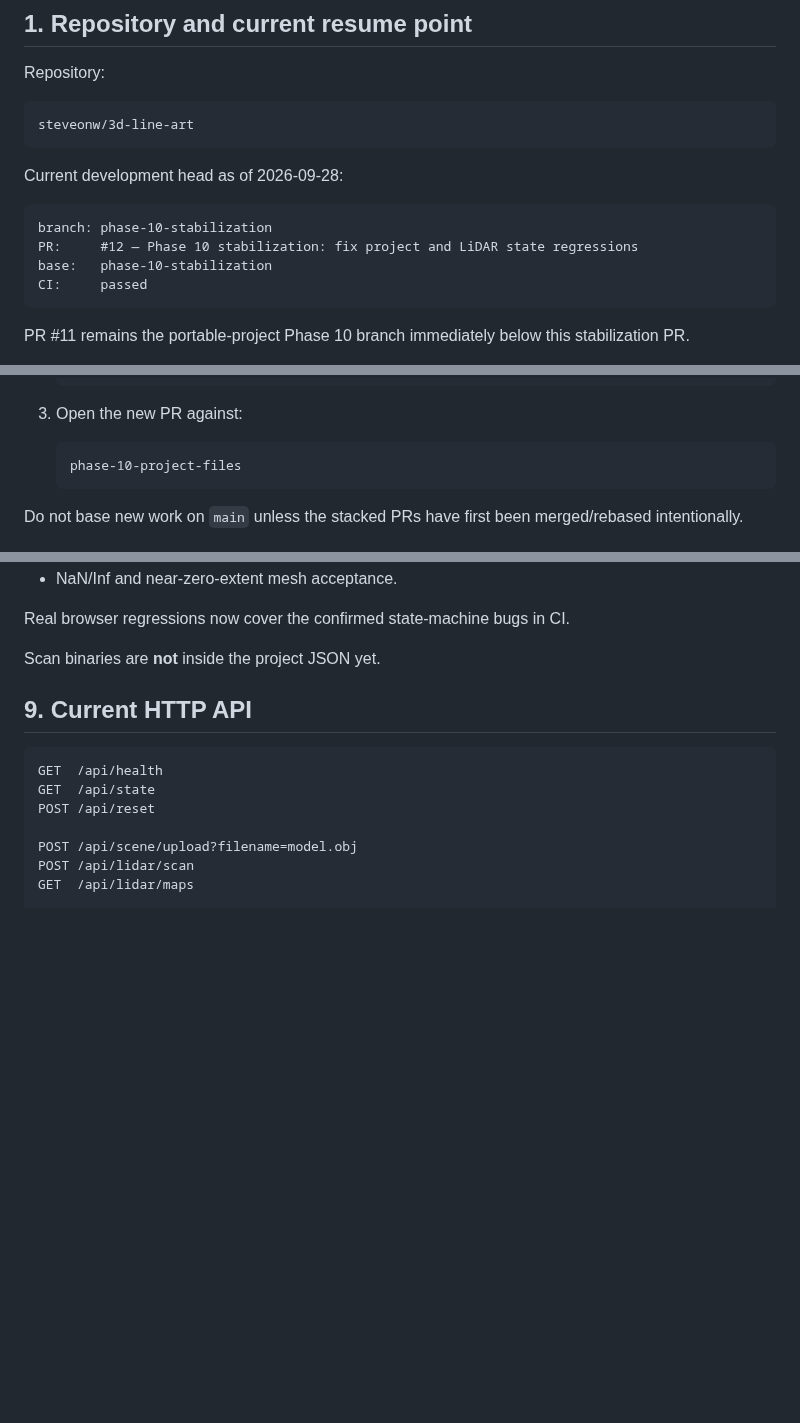
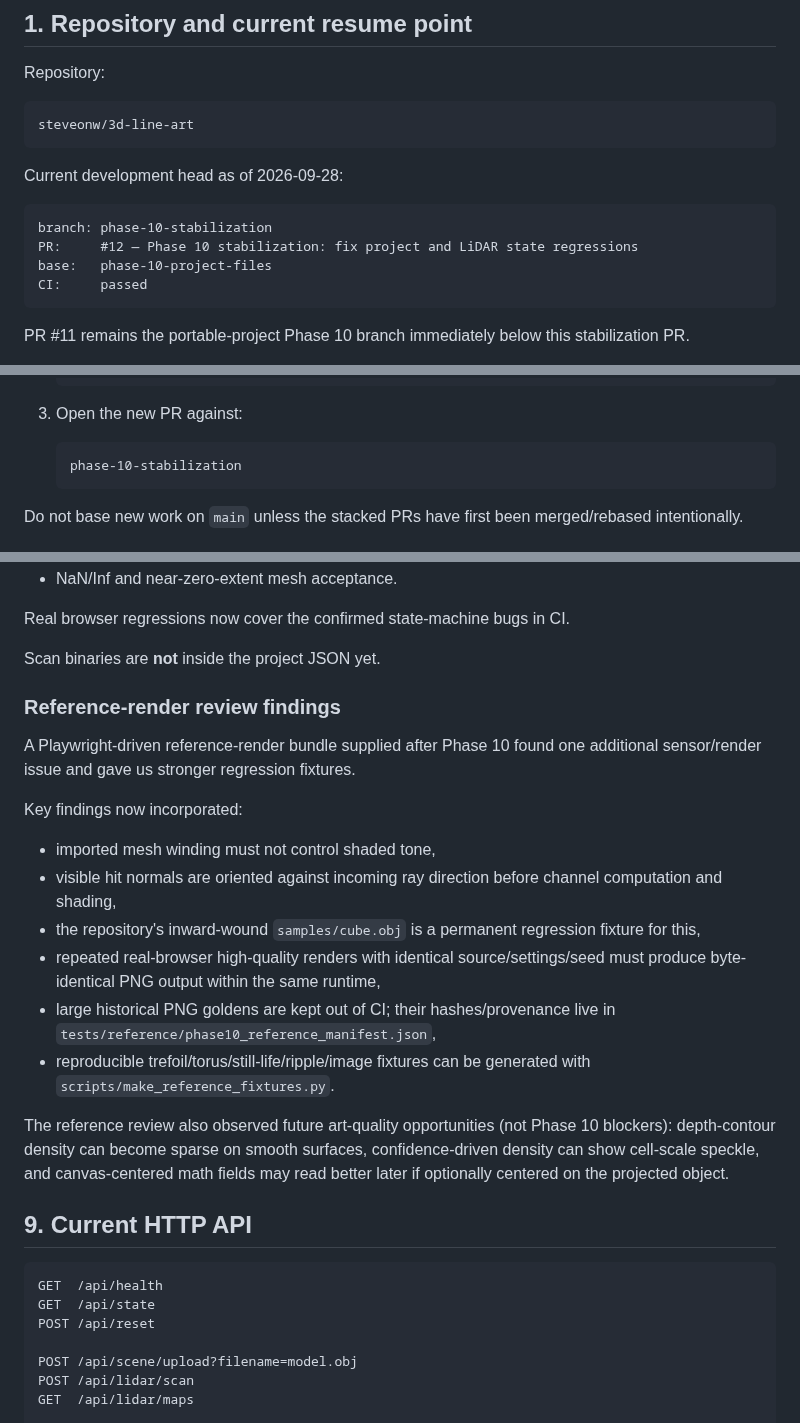
Before and after one commit to steveonw/3d-line-art, a Markdown page: AI_HANDOFF.md, 3 parts joined by grey strips. Drawn GitHub-style; blank space fills up the shorter version.

Commit message:
Docs: add reference-render findings to AI handoff

````diff
--- a/AI_HANDOFF.md
+++ b/AI_HANDOFF.md
@@ -17,7 +17,7 @@ Current development head as of 2026-09-28:
 ```text
 branch: phase-10-stabilization
 PR:     #12 — Phase 10 stabilization: fix project and LiDAR state regressions
-base:   phase-10-stabilization
+base:   phase-10-project-files
 CI:     passed
 ```
 
@@ -75,7 +75,7 @@ For Phase 11:
 3. Open the new PR against:
 
    ```text
-   phase-10-project-files
+   phase-10-stabilization
    ```
 
 Do not base new work on `main` unless the stacked PRs have first been merged/rebased intentionally.
@@ -469,6 +469,21 @@ A post-review stabilization pass also fixed:
 Real browser regressions now cover the confirmed state-machine bugs in CI.
 
 Scan binaries are **not** inside the project JSON yet.
+
+### Reference-render review findings
+
+A Playwright-driven reference-render bundle supplied after Phase 10 found one additional sensor/render issue and gave us stronger regression fixtures.
+
+Key findings now incorporated:
+
+- imported mesh winding must not control shaded tone,
+- visible hit normals are oriented against incoming ray direction before channel computation and shading,
+- the repository's inward-wound `samples/cube.obj` is a permanent regression fixture for this,
+- repeated real-browser high-quality renders with identical source/settings/seed must produce byte-identical PNG output within the same runtime,
+- large historical PNG goldens are kept out of CI; their hashes/provenance live in `tests/reference/phase10_reference_manifest.json`,
+- reproducible trefoil/torus/still-life/ripple/image fixtures can be generated with `scripts/make_reference_fixtures.py`.
+
+The reference review also observed future art-quality opportunities (not Phase 10 blockers): depth-contour density can become sparse on smooth surfaces, confidence-driven density can show cell-scale speckle, and canvas-centered math fields may read better later if optionally centered on the projected object.
 
 ## 9. Current HTTP API
 
````
